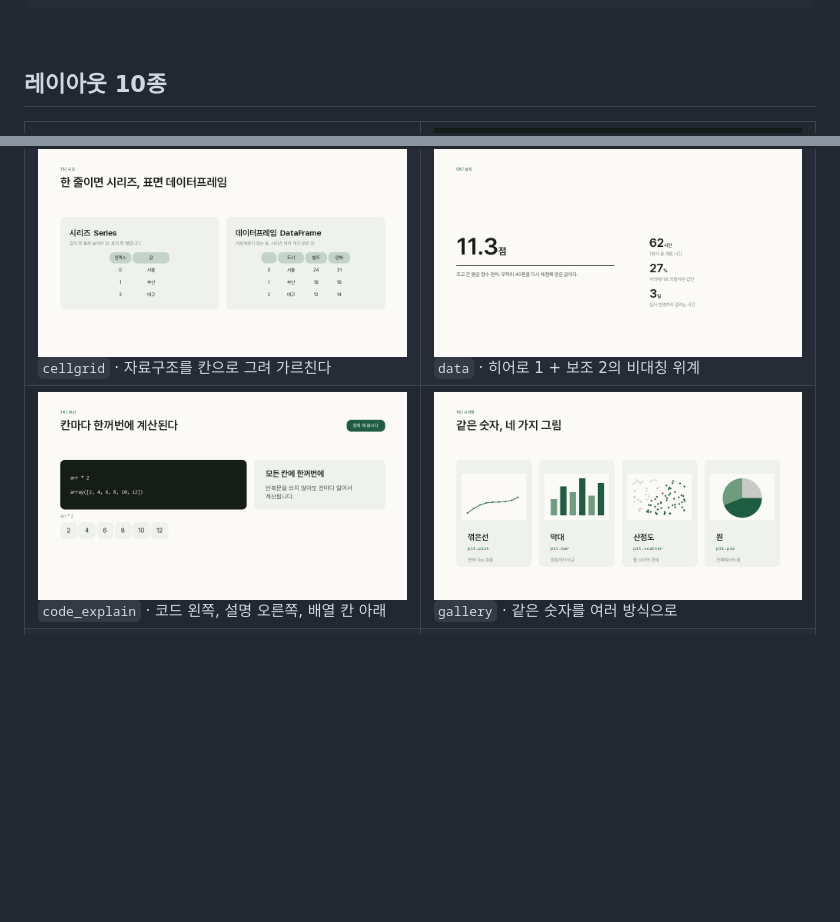
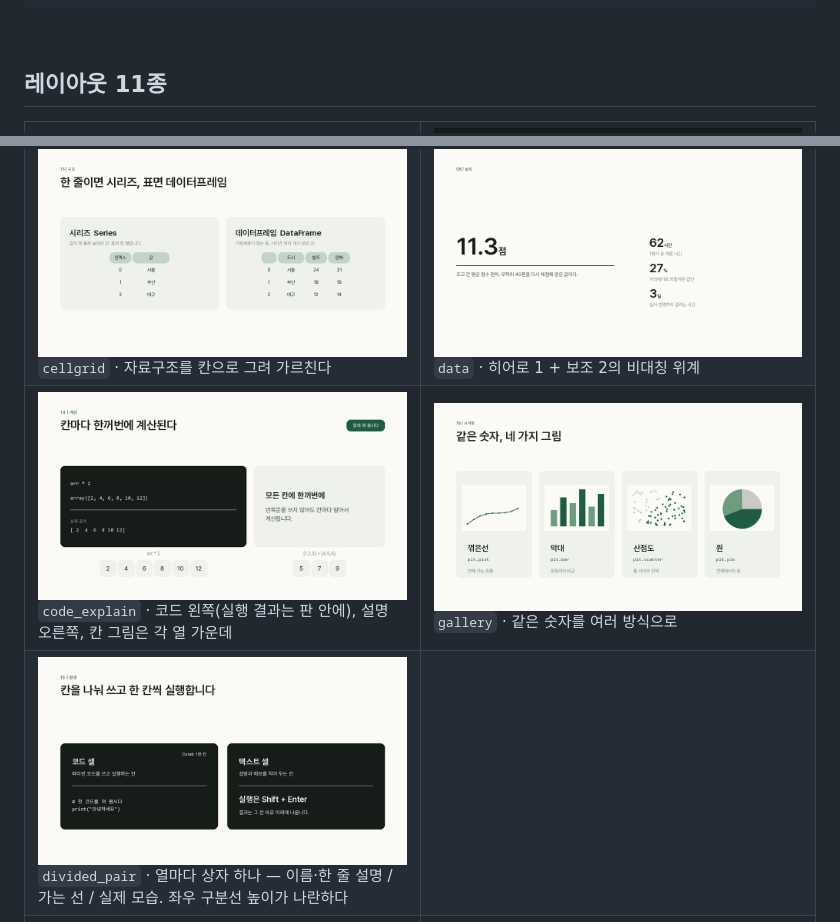
Before and after one commit to jkkms/ppt-deck, a Markdown page: README.md, 2 parts joined by grey strips. GitHub-like rendering; pictures changed too: docs/code-explain.png, docs/divided-pair.png (added); blank space fills up the shorter version.

```diff
--- a/README.md
+++ b/README.md
@@ -52,7 +52,7 @@ AI로 만든 PPT는 내용과 무관하게 알아봅니다. 원인은 대부분
 
 <br>
 
-## 레이아웃 10종
+## 레이아웃 11종
 
 <table>
 <tr>
@@ -64,8 +64,12 @@ AI로 만든 PPT는 내용과 무관하게 알아봅니다. 원인은 대부분
 <td><img src="docs/data.png" alt="data"><br><code>data</code> · 히어로 1 + 보조 2의 비대칭 위계</td>
 </tr>
 <tr>
-<td><img src="docs/code-explain.png" alt="code_explain"><br><code>code_explain</code> · 코드 왼쪽, 설명 오른쪽, 배열 칸 아래</td>
+<td><img src="docs/code-explain.png" alt="code_explain"><br><code>code_explain</code> · 코드 왼쪽(실행 결과는 판 안에), 설명 오른쪽, 칸 그림은 각 열 가운데</td>
 <td><img src="docs/gallery.png" alt="gallery"><br><code>gallery</code> · 같은 숫자를 여러 방식으로</td>
+</tr>
+<tr>
+<td><img src="docs/divided-pair.png" alt="divided_pair"><br><code>divided_pair</code> · 열마다 상자 하나 — 이름·한 줄 설명 / 가는 선 / 실제 모습. 좌우 구분선 높이가 나란하다</td>
+<td></td>
 </tr>
 <tr>
 <td><img src="docs/closing-qa.png" alt="closing (질문 시간)"><br><code>closing</code> · 마무리 질문 장. 알약 라벨 · 큰 제목 · 맺음말 한 줄, 그림은 선택</td>
```
Also changed, not shown: SKILL.md (+38 -1 lines), 6 other files.
